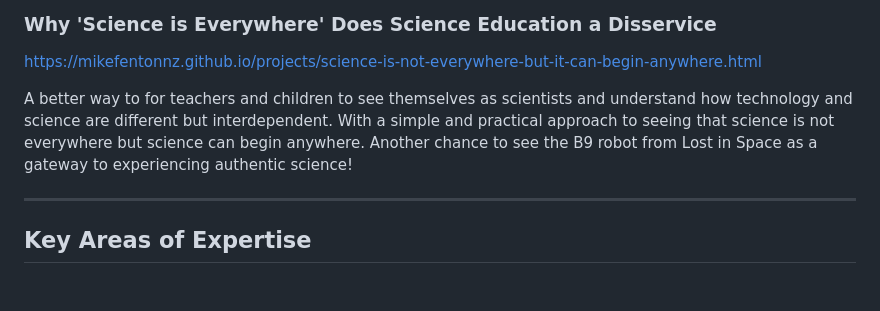
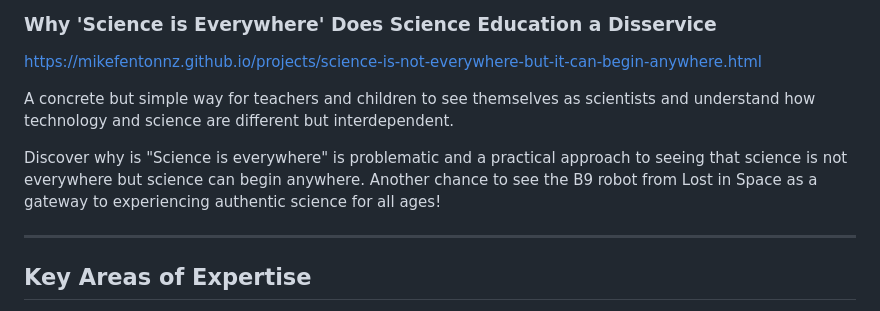
Before and after one commit to MikeFentonNZ/MikeFentonNZ.github.io, a Markdown page: README.md, the part around the change. Rendered like a GitHub page; blank space fills up the shorter version.

```diff
--- a/README.md
+++ b/README.md
@@ -60,7 +60,9 @@ Analysis of current AI use in education, including a response to Auckland Univer
 ### Why 'Science is Everywhere' Does Science Education a Disservice
 [https://mikefentonnz.github.io/projects/science-is-not-everywhere-but-it-can-begin-anywhere.html](https://mikefentonnz.github.io/projects/science-is-not-everywhere-but-it-can-begin-anywhere.html)
 
-A better way to for teachers and children to see themselves as scientists and understand how technology and science are different but interdependent. With a simple and practical approach to seeing that science is not everywhere but science can begin anywhere. Another chance to see the B9 robot from Lost in Space as a gateway to experiencing authentic science!
+A concrete but simple way for teachers and children to see themselves as scientists and understand how technology and science are different but interdependent.
+
+Discover why is "Science is everywhere" is problematic and a practical approach to seeing that science is not everywhere but science can begin anywhere. Another chance to see the B9 robot from Lost in Space as a gateway to experiencing authentic science for all ages!
 
 ---
 
```
